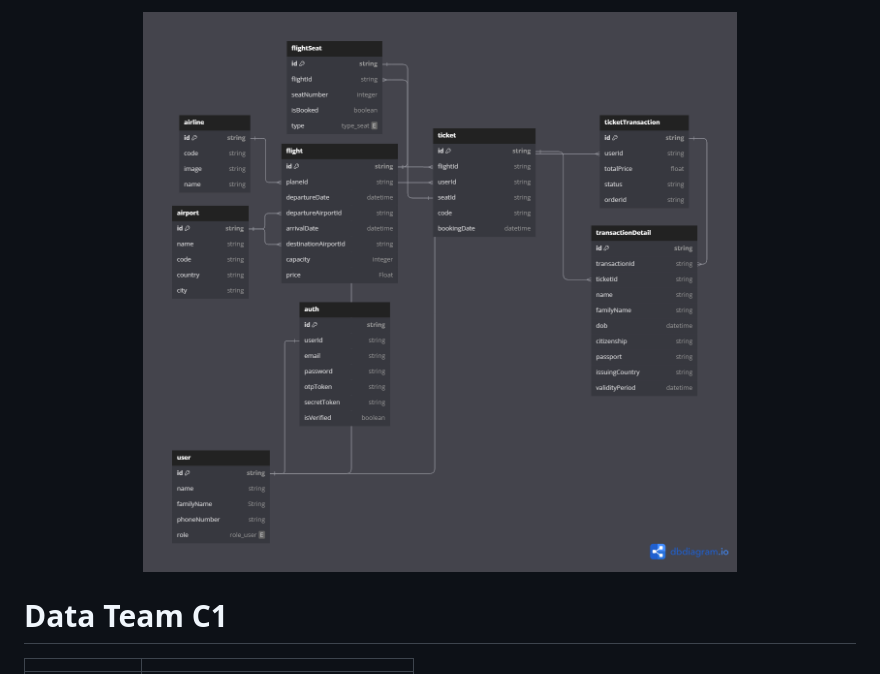
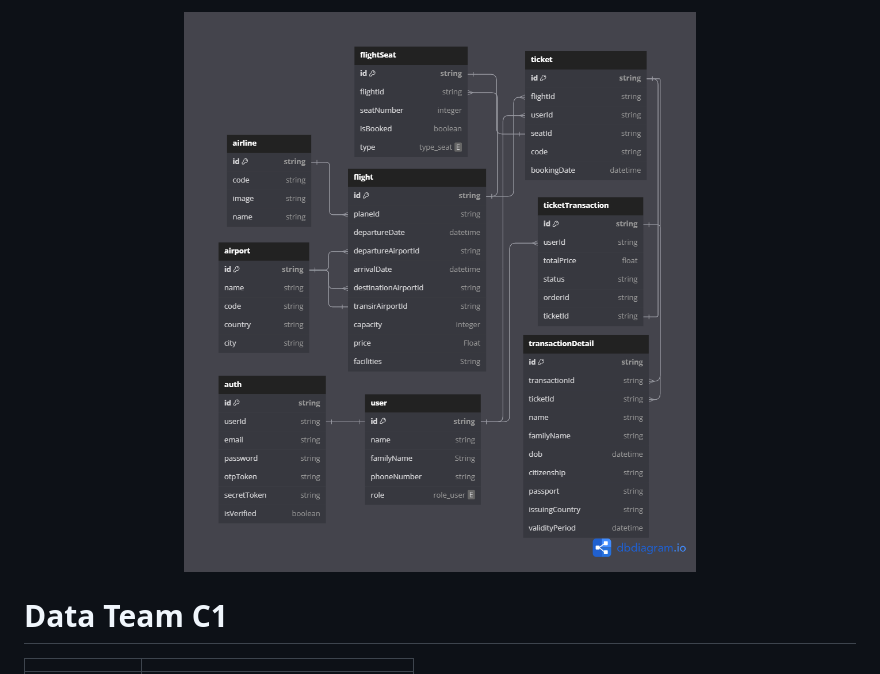
Before and after one commit to FSW-AND-BINAR-BATCH-6/BE-Rest-API-SkyFly, a Markdown page: README.md, the part around the change. GitHub-like rendering; pictures changed too: public/assets/ERD_Final.png (added), public/assets/erd_c1.png (deleted).

```diff
--- a/README.md
+++ b/README.md
@@ -1,5 +1,5 @@
 <div align="center" width="100%">
-    <img width="100%" height="100%" src="./public/assets/erd_c1.png" alt="ERD Team C1" title="ERD Team C1">
+    <img width="100%" height="100%" src="./public/assets/ERD_Final.png" alt="ERD Team C1" title="ERD Team C1">
 </div>
 
 # Data Team C1
```
Also changed, not shown: 2 other files.
